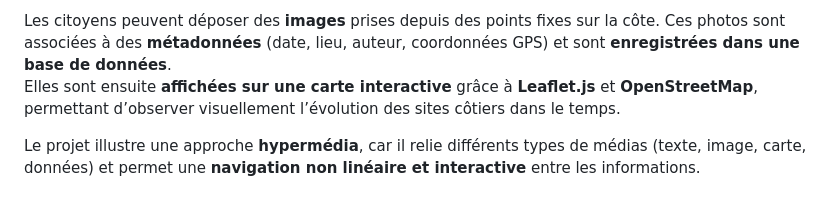
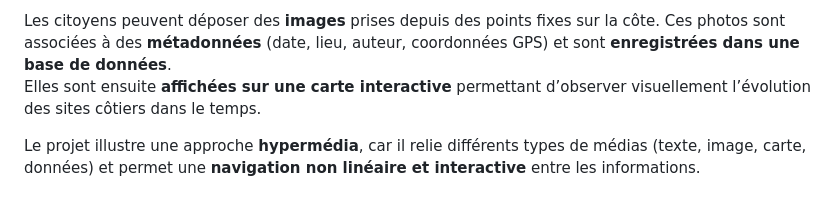
Before and after one commit to Lytysyy/THYP_25-26_formulaireProjet, a Markdown page: README.md, the part around the change. Drawn GitHub-style.

```diff
--- a/README.md
+++ b/README.md
@@ -3,7 +3,7 @@ Plateforme hypermédia participative de suivi du littoral
 Ce projet a pour objectif de créer une plateforme web hypermédia inspirée du programme CoastSnap, permettant le suivi participatif du littoralbà partir de **photos géolocalisées** envoyées par les utilisateurs.
 
 Les citoyens peuvent déposer des **images** prises depuis des points fixes sur la côte. Ces photos sont associées à des **métadonnées** (date, lieu, auteur, coordonnées GPS) et sont **enregistrées dans une base de données**.
-Elles sont ensuite **affichées sur une carte interactive** grâce à **Leaflet.js** et **OpenStreetMap**, permettant d’observer visuellement l’évolution des sites côtiers dans le temps.
+Elles sont ensuite **affichées sur une carte interactive**  permettant d’observer visuellement l’évolution des sites côtiers dans le temps.
 
 Le projet illustre une approche **hypermédia**, car il relie différents types de médias (texte, image, carte, données) et permet une **navigation non linéaire et interactive** entre les informations.
 
```
